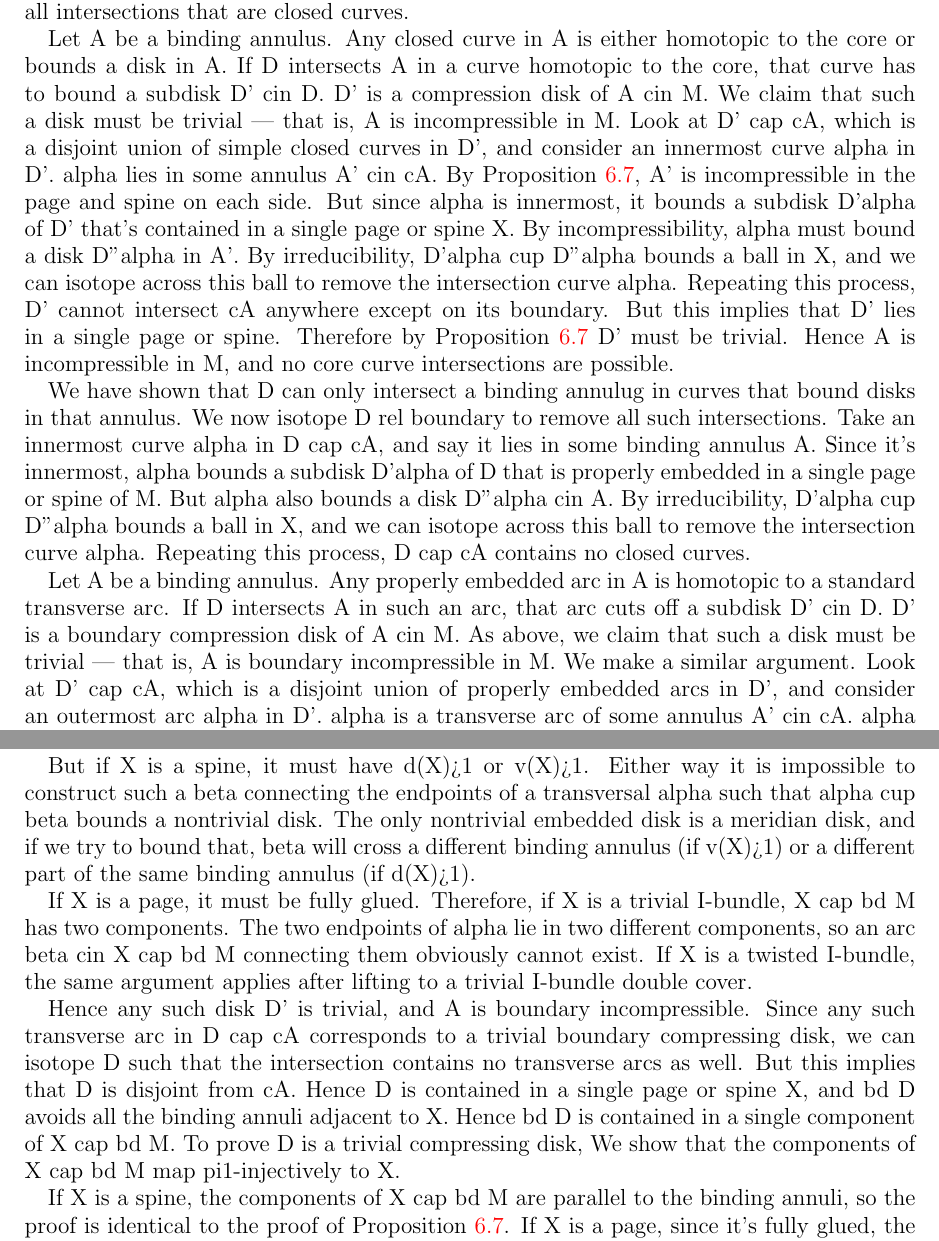
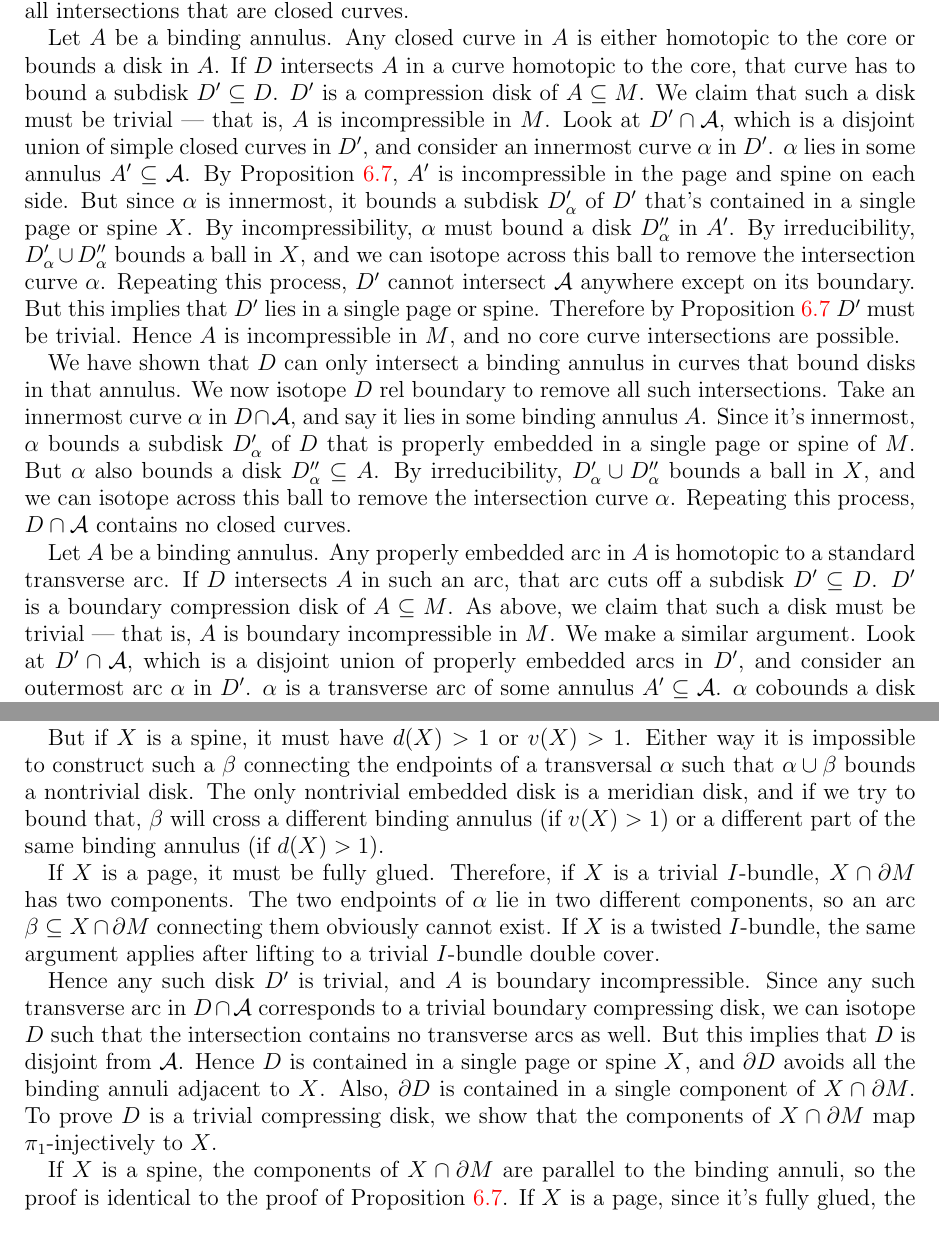
Before and after one commit to akerber47/thesis, a LaTeX paper (article.tex, which reads boib-topology-lemmas.tex, commands.tex): two parts of pages 21 and 22 of 47, joined at a grey line, cut so that both start at the same text. Compiled offline with pdfLaTeX.

Commit message:
fixed up some grammar on refs
Still need to do more - see new issue.

```diff
--- a/boib-topology-lemmas.tex
+++ b/boib-topology-lemmas.tex
@@ -329,2 +324,0 @@ annuli cA in a disjoint union of properly embedded arcs and simple closed
-curves.  We first claim that we can isotope D rel boundary to remove all
-intersections that are closed curves.
@@ -331,34 +330,41 @@ intersections that are closed curves.
+all intersections that are closed curves.
 
-Let A be a binding annulus. Any closed curve in A is either homotopic to the
-core or bounds a disk in A. If D intersects A in a curve homotopic to the core,
-that curve has to bound a subdisk D' cin D. D' is a compression disk of A cin
-M. We claim that such a disk must be trivial --- that is, A is incompressible
-in M.  Look at D' cap cA, which is a disjoint union of simple closed curves in
-D', and consider an innermost curve alpha in D'.  alpha lies in some annulus A'
-cin cA.  By Proposition~\ref{P:pagespineII}, A' is incompressible in the page
-and spine on each side. But since alpha is innermost, it bounds a subdisk
-D'alpha of D' that's contained in a single page or spine X. By
-incompressibility, alpha must bound a disk D''alpha in A'. By irreducibility,
-D'alpha cup D''alpha bounds a ball in X, and we can isotope across this ball to
-remove the intersection curve alpha. Repeating this process, D' cannot
-intersect cA anywhere except on its boundary. But this implies that D' lies in
-a single page or spine. Therefore by Proposition~\ref{P:pagespineII} D' must be
-trivial.  Hence A is incompressible in M, and no core curve intersections are
-possible.
+Let $A$ be a binding annulus. Any closed curve in $A$ is either homotopic to
+the core or bounds a disk in $A$. If $D$ intersects $A$ in a curve homotopic to
+the core, that curve has to bound a subdisk $D' \cin D$. $D'$ is a compression
+disk of $A \cin M$. We claim that such a disk must be trivial --- that is, $A$
+is incompressible in $M$.  Look at $D' \cap \cA$, which is a disjoint union of
+simple closed curves in $D'$, and consider an innermost curve $\alpha$ in $D'$.
+$\alpha$ lies in some annulus $A' \cin \cA$.  By
+Proposition~\ref{P:pagespineII}, $A'$ is incompressible in the page and spine
+on each side. But since $\alpha$ is innermost, it bounds a subdisk $D'_\alpha$
+of $D'$ that's contained in a single page or spine $X$. By incompressibility,
+$\alpha$ must bound a disk $D''_\alpha$ in $A'$. By irreducibility, $D'_\alpha
+\cup D''_\alpha$ bounds a ball in $X$, and we can isotope across this ball to
+remove the intersection curve $\alpha$. Repeating this process, $D'$ cannot
+intersect $\cA$ anywhere except on its boundary. But this implies that $D'$
+lies in a single page or spine.  Therefore by Proposition~\ref{P:pagespineII}
+$D'$ must be trivial.  Hence $A$ is incompressible in $M$, and no core curve
+intersections are possible.
 
-We have shown that D can only intersect a binding annulug in curves that bound
-disks in that annulus.  We now isotope D rel boundary to remove all such
-intersections.  Take an innermost curve alpha in D cap cA, and say it lies in
-some binding annulus A. Since it's innermost, alpha bounds a subdisk D'alpha of
-D that is properly embedded in a single page or spine of M. But alpha also
-bounds a disk D''alpha cin A. By irreducibility, D'alpha cup D''alpha bounds
-a ball in X, and we can isotope across this ball to remove the intersection
-curve alpha. Repeating this process, D cap cA contains no closed curves.
+We have shown that $D$ can only intersect a binding annulus in curves that
+bound disks in that annulus.  We now isotope $D$ rel boundary to remove all
+such intersections.  Take an innermost curve $\alpha$ in $D \cap \cA$, and say
+it lies in some binding annulus $A$. Since it's innermost, $\alpha$ bounds
+a subdisk $D'_\alpha$ of $D$ that is properly embedded in a single page or
+spine of $M$. But $\alpha$ also bounds a disk $D''_\alpha \cin A$. By
+irreducibility, $D'_\alpha \cup D''_\alpha$ bounds a ball in $X$, and we can
+isotope across this ball to remove the intersection curve $\alpha$. Repeating
+this process, $D \cap \cA$ contains no closed curves.
 
-Let A be a binding annulus. Any properly embedded arc in A is homotopic to
-a standard transverse arc. If D intersects A in such an arc, that arc cuts off
-a subdisk D' cin D. D' is a boundary compression disk of A cin M. As above, we
-claim that such a disk must be trivial --- that is, A is boundary
-incompressible in M.  We make a similar argument. Look at D' cap cA, which is
-a disjoint union of properly embedded arcs in D', and consider an outermost arc
-alpha in D'.  alpha is a transverse arc of some annulus A' cin cA. alpha
+Let $A$ be a binding annulus. Any properly embedded arc in $A$ is homotopic to
+a standard transverse arc. If $D$ intersects $A$ in such an arc, that arc cuts
+off a subdisk $D' \cin D$. $D'$ is a boundary compression disk of $A \cin M$.
+As above, we claim that such a disk must be trivial --- that is, $A$ is
+boundary incompressible in $M$.  We make a similar argument. Look at $D' \cap
+\cA$, which is a disjoint union of properly embedded arcs in $D'$, and consider
+an outermost arc $\alpha$ in $D'$.  $\alpha$ is a transverse arc of some
+annulus $A' \cin \cA$. $\alpha$ cobounds a disk $D'_\alpha$ with an arc $\beta
+\cin \bd D'$.  Since $\alpha$ is outermost, $D'_\alpha$ must be contained in
+a single page or spine $X$ adjacent to $A'$. Note that $\beta \cin X \cap \bd
+M$, and the two endpoints of $\beta$ lie on the two boundary curves of $A'$.
@@ -369,26 +371,26 @@ curves of A'.
 
-But if X is a spine, it must have d(X)>1 or v(X)>1. Either way it is impossible
-to construct such a beta connecting the endpoints of a transversal alpha such
-that alpha cup beta bounds a nontrivial disk. The only nontrivial embedded disk
-is a meridian disk, and if we try to bound that, beta will cross a different
-binding annulus (if v(X)>1) or a different part of the same binding annulus (if
-d(X)>1).
+But if $X$ is a spine, it must have $d(X)>1$ or $v(X)>1$. Either way it is
+impossible to construct such a $\beta$ connecting the endpoints of
+a transversal $\alpha$ such that $\alpha \cup \beta$ bounds a nontrivial disk.
+The only nontrivial embedded disk is a meridian disk, and if we try to bound
+that, $\beta$ will cross a different binding annulus (if $v(X)>1$) or
+a different part of the same binding annulus (if $d(X)>1$).
 
-If X is a page, it must be fully glued. Therefore, if X is a trivial I-bundle,
-X cap bd M has two components. The two endpoints of alpha lie in two different
-components, so an arc beta cin X cap bd M connecting them obviously cannot
-exist. If X is a twisted I-bundle, the same argument applies after lifting to
-a trivial I-bundle double cover.
+If $X$ is a page, it must be fully glued. Therefore, if $X$ is a trivial
+$I$-bundle, $X \cap \bd M$ has two components. The two endpoints of $\alpha$
+lie in two different components, so an arc $\beta \cin X \cap \bd M$ connecting
+them obviously cannot exist. If $X$ is a twisted $I$-bundle, the same argument
+applies after lifting to a trivial $I$-bundle double cover.
 
-Hence any such disk D' is trivial, and A is boundary incompressible. Since any
-such transverse arc in D cap cA corresponds to a trivial boundary compressing
-disk, we can isotope D such that the intersection contains no transverse arcs
-as well. But this implies that D is disjoint from cA. Hence D is contained in
-a single page or spine X, and bd D avoids all the binding annuli adjacent to X.
-Hence bd D is contained in a single component of X cap bd M. To prove D is
-a trivial compressing disk, We show that the components of X cap bd M map
-pi1-injectively to X.
+Hence any such disk $D'$ is trivial, and $A$ is boundary incompressible. Since
+any such transverse arc in $D \cap \cA$ corresponds to a trivial boundary
+compressing disk, we can isotope $D$ such that the intersection contains no
+transverse arcs as well. But this implies that $D$ is disjoint from $\cA$.
+Hence $D$ is contained in a single page or spine $X$, and $\bd D$ avoids all
+the binding annuli adjacent to $X$.  Also, $\bd D$ is contained in a single
+component of $X \cap \bd M$. To prove $D$ is a trivial compressing disk, we
+show that the components of $X \cap \bd M$ map $\pi_1$-injectively to $X$.
 
-If X is a spine, the components of X cap bd M are parallel to the binding
+If $X$ is a spine, the components of $X \cap \bd M$ are parallel to the binding
 annuli, so the proof is identical to the proof of
-Proposition~\ref{P:pagespineII}. If X is a page, since it's fully glued, the
+Proposition~\ref{P:pagespineII}. If $X$ is a page, since it's fully glued, the
--- a/commands.tex
+++ b/commands.tex
@@ -22,8 +22,11 @@
 \newcommand{\Ga}{\Gamma}
 \newcommand{\cin}{\subseteq}
 
+\newcommand{\PSL}{\mathrm{PSL}}
+
 \newcommand{\bC}{\mathbb{C}}
 \newcommand{\bH}{\mathbb{H}}
+\newcommand{\bR}{\mathbb{R}}
 \newcommand{\bZ}{\mathbb{Z}}
 
 \newcommand{\cA}{\mathcal{A}}
```
Also changed, not shown: background.tex (+25 -25 lines), boib-examples.tex (+1 -1 lines), boib-topology-lemmas.tex (23 more changed lines).
